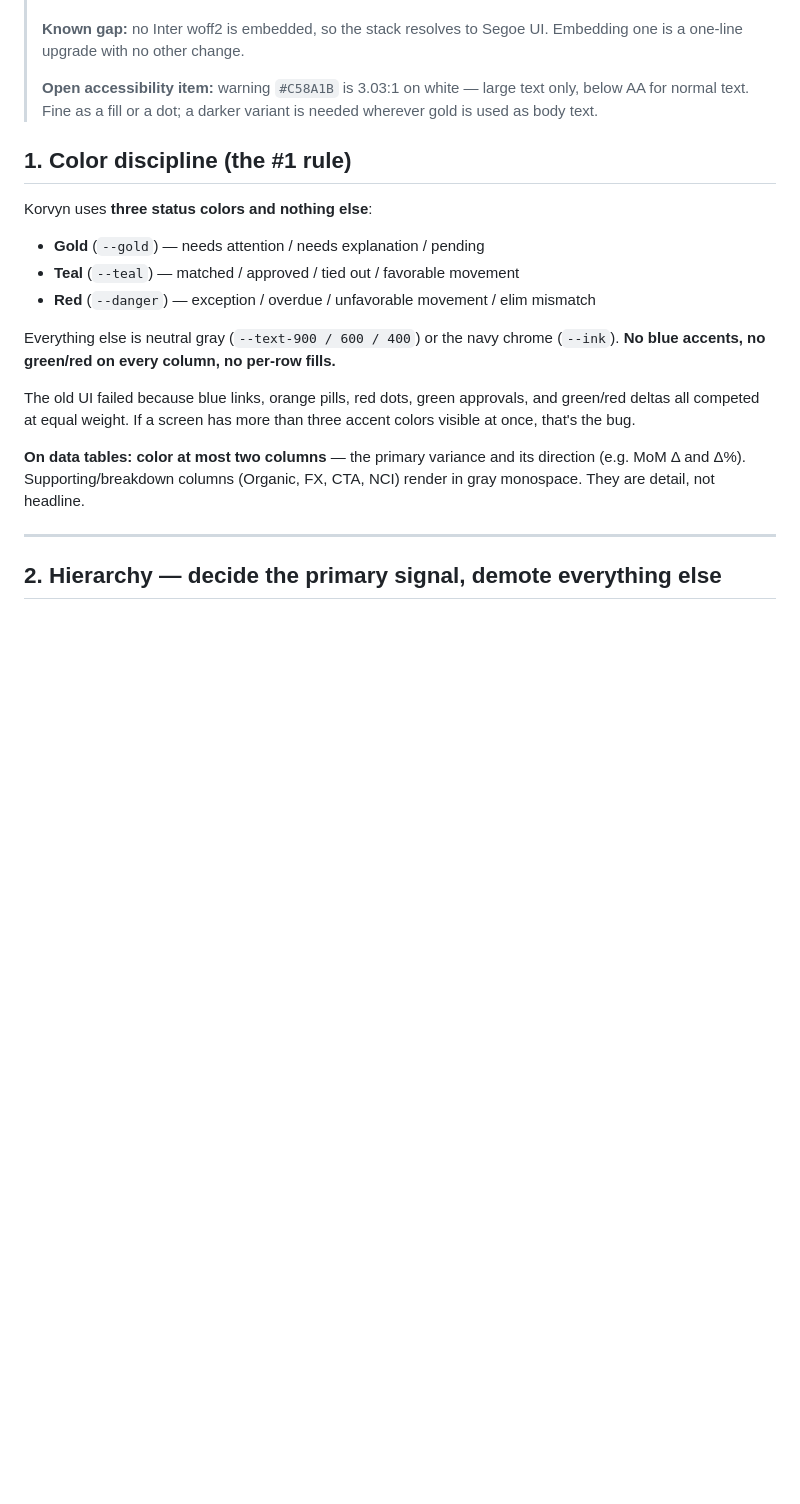
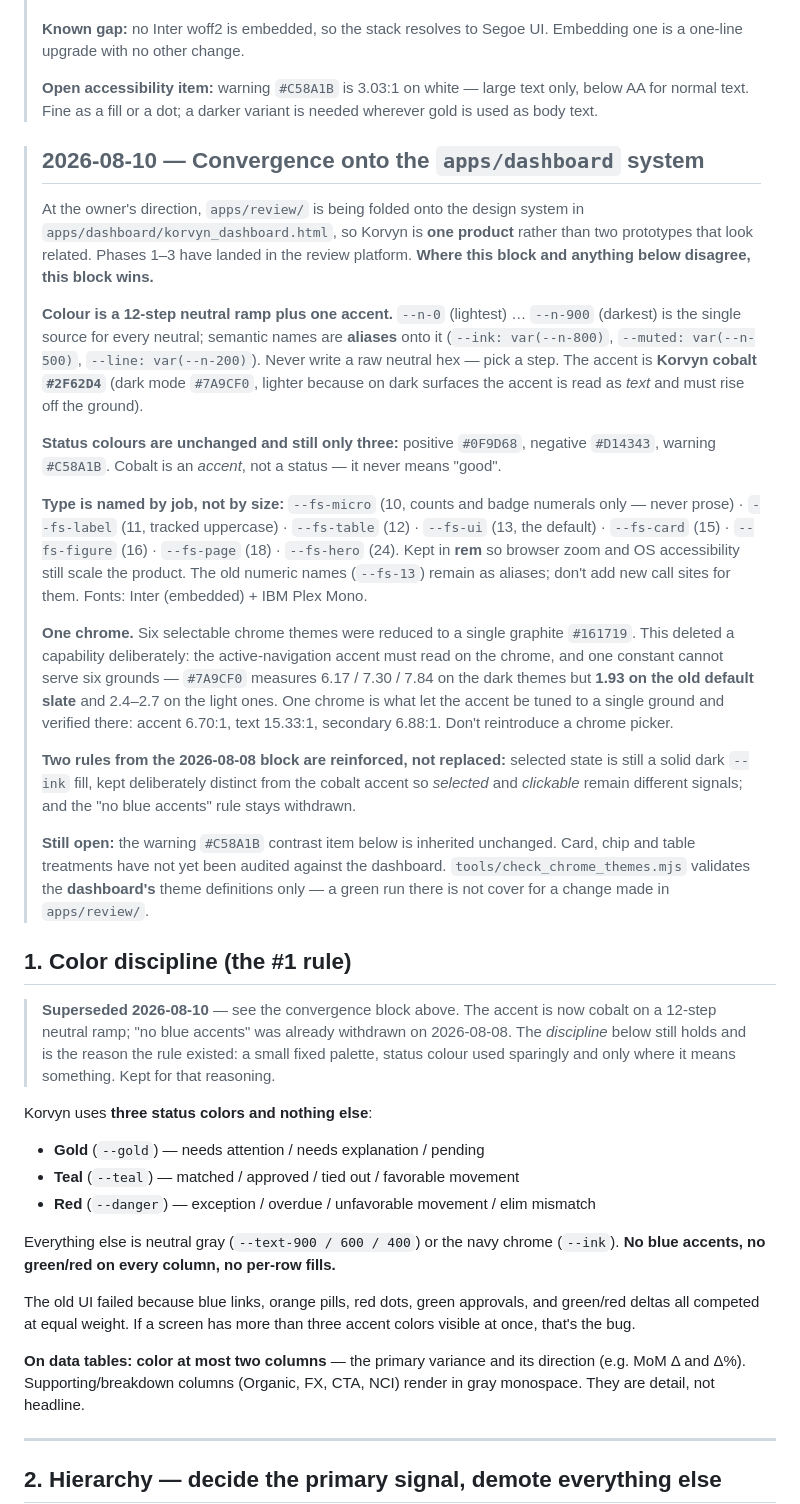
Before and after one commit to mrgiri-hash/korvyn, a Markdown page: design-system/design-system.md, the part around one of its changes. Rendered like a GitHub page; blank space fills up the shorter version.

Commit message:
design-system: record the convergence onto the dashboard's system
The written rules had drifted materially from the build. The doc mandated
gold/teal/navy and 'no blue accents' while apps/review ships cobalt on a
12-step neutral ramp over graphite chrome - so anyone following the doc would
have undone phases 1 to 3.

Follows the file's existing pattern of supersession blocks rather than a
rewrite, because the superseded rules carry the REASONING that is still worth
having. Section 1 keeps its text under a note explaining what survives: the
discipline it argued for - a small fixed palette, status colour only where it
means something - is exactly why the rule existed and still holds.

Records the ramp-and-alias contract (never write a raw neutral hex, pick a
step), the job-named type scale and why it stays in rem, the single chrome with
the measurements that forced it, and the ribbon's shed order including which
two controls must never shed. Also carries forward the warning that
check_chrome_themes.mjs validates the dashboard's themes and is not cover for a
change in apps/review.

Co-Authored-By: Claude Opus 5 <noreply@anthropic.com>

```diff
--- a/design-system/design-system.md
+++ b/design-system/design-system.md
@@ -35,7 +35,51 @@ font, or spacing value that isn't defined there.
 > normal text. Fine as a fill or a dot; a darker variant is needed wherever gold is used as body text.
 
 
+> ## 2026-08-10 — Convergence onto the `apps/dashboard` system
+>
+> At the owner's direction, `apps/review/` is being folded onto the design system in
+> `apps/dashboard/korvyn_dashboard.html`, so Korvyn is **one product** rather than two prototypes
+> that look related. Phases 1–3 have landed in the review platform. **Where this block and anything
+> below disagree, this block wins.**
+>
+> **Colour is a 12-step neutral ramp plus one accent.** `--n-0` (lightest) … `--n-900` (darkest) is
+> the single source for every neutral; semantic names are **aliases** onto it (`--ink: var(--n-800)`,
+> `--muted: var(--n-500)`, `--line: var(--n-200)`). Never write a raw neutral hex — pick a step.
+> The accent is **Korvyn cobalt `#2F62D4`** (dark mode `#7A9CF0`, lighter because on dark surfaces
+> the accent is read as *text* and must rise off the ground).
+>
+> **Status colours are unchanged and still only three:** positive `#0F9D68`, negative `#D14343`,
+> warning `#C58A1B`. Cobalt is an *accent*, not a status — it never means "good".
+>
+> **Type is named by job, not by size:** `--fs-micro` (10, counts and badge numerals only — never
+> prose) · `--fs-label` (11, tracked uppercase) · `--fs-table` (12) · `--fs-ui` (13, the default) ·
+> `--fs-card` (15) · `--fs-figure` (16) · `--fs-page` (18) · `--fs-hero` (24). Kept in **rem** so
+> browser zoom and OS accessibility still scale the product. The old numeric names (`--fs-13`) remain
+> as aliases; don't add new call sites for them. Fonts: Inter (embedded) + IBM Plex Mono.
+>
+> **One chrome.** Six selectable chrome themes were reduced to a single graphite `#161719`. This
+> deleted a capability deliberately: the active-navigation accent must read on the chrome, and one
+> constant cannot serve six grounds — `#7A9CF0` measures 6.17 / 7.30 / 7.84 on the dark themes but
+> **1.93 on the old default slate** and 2.4–2.7 on the light ones. One chrome is what let the accent
+> be tuned to a single ground and verified there: accent 6.70:1, text 15.33:1, secondary 6.88:1.
+> Don't reintroduce a chrome picker.
+>
+> **Two rules from the 2026-08-08 block are reinforced, not replaced:** selected state is still a
+> solid dark `--ink` fill, kept deliberately distinct from the cobalt accent so *selected* and
+> *clickable* remain different signals; and the "no blue accents" rule stays withdrawn.
+>
+> **Still open:** the warning `#C58A1B` contrast item below is inherited unchanged. Card, chip and
+> table treatments have not yet been audited against the dashboard. `tools/check_chrome_themes.mjs`
+> validates the **dashboard's** theme definitions only — a green run there is not cover for a change
+> made in `apps/review/`.
+
+
 ## 1. Color discipline (the #1 rule)
+
+> **Superseded 2026-08-10** — see the convergence block above. The accent is now cobalt on a 12-step
+> neutral ramp; "no blue accents" was already withdrawn on 2026-08-08. The *discipline* below still
+> holds and is the reason the rule existed: a small fixed palette, status colour used sparingly and
+> only where it means something. Kept for that reasoning.
 
 Korvyn uses **three status colors and nothing else**:
 
```
Also changed, not shown: other parts of design-system/design-system.md (+12 -4 lines).
